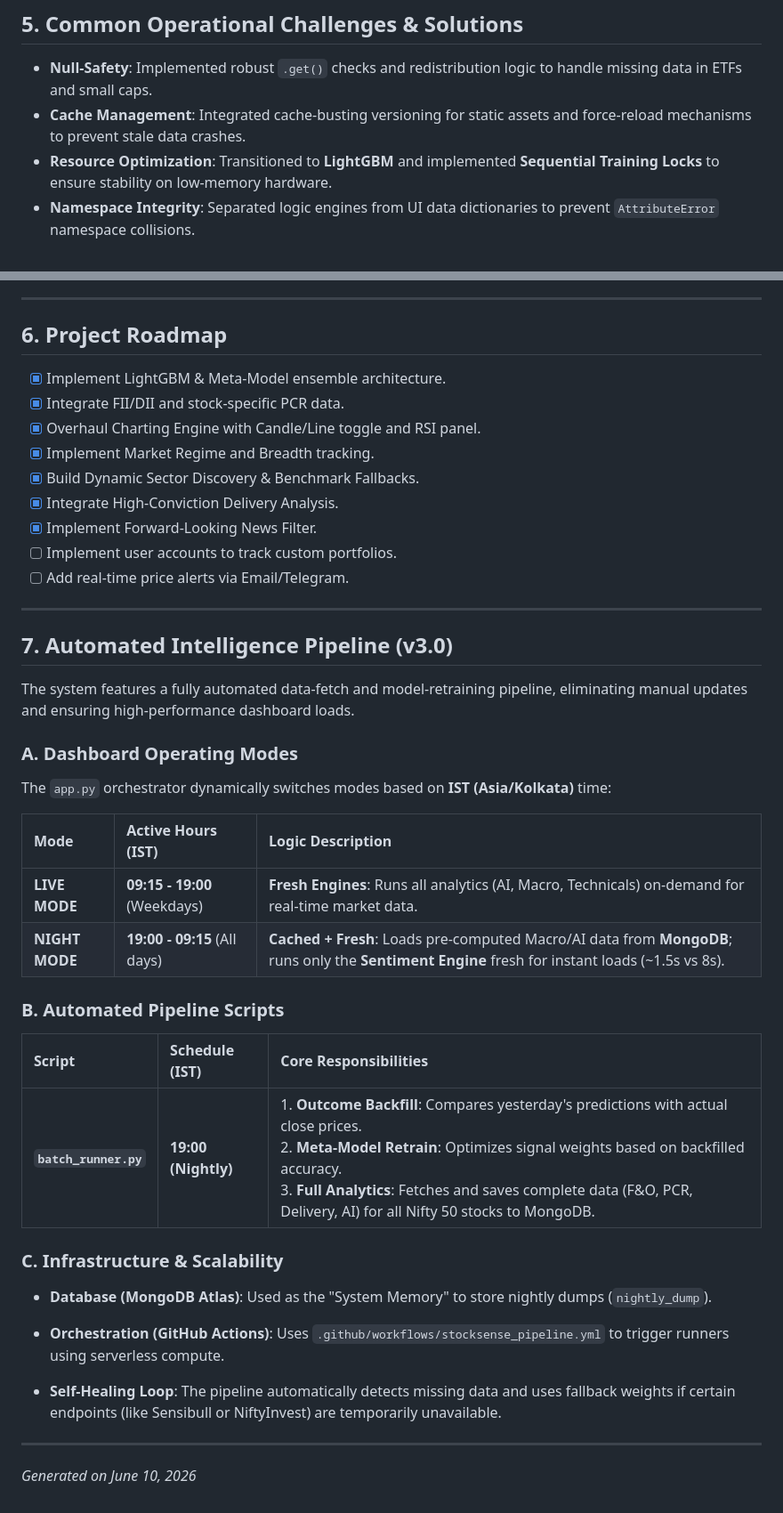
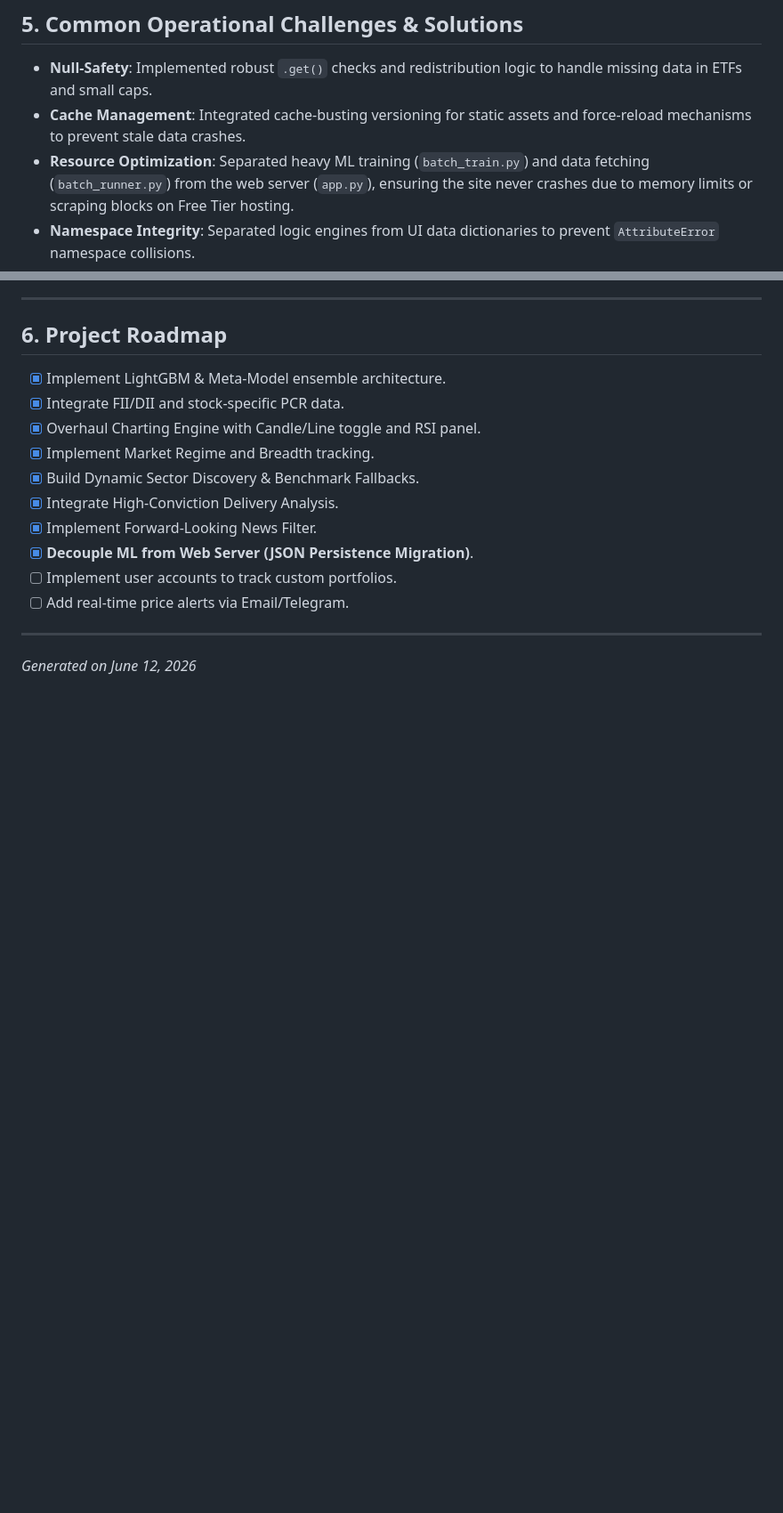
Before and after one commit to SarcasticDawg/stocksense_india, a Markdown page: PROJECT_INFO.md, 2 parts joined by grey strips. Shown at 89% size. Rendered like a GitHub page; blank space fills up the shorter version.

Commit message:
Docs: Update PROJECT_INFO.md to reflect manual JSON pipeline architecture

```diff
--- a/PROJECT_INFO.md
+++ b/PROJECT_INFO.md
@@ -98,7 +103,7 @@ The system evaluates data quality across 6 circumstances to prevent noise from c
 ## 5. Common Operational Challenges & Solutions
 - **Null-Safety**: Implemented robust `.get()` checks and redistribution logic to handle missing data in ETFs and small caps.
 - **Cache Management**: Integrated cache-busting versioning for static assets and force-reload mechanisms to prevent stale data crashes.
-- **Resource Optimization**: Transitioned to **LightGBM** and implemented **Sequential Training Locks** to ensure stability on low-memory hardware.
+- **Resource Optimization**: Separated heavy ML training (`batch_train.py`) and data fetching (`batch_runner.py`) from the web server (`app.py`), ensuring the site never crashes due to memory limits or scraping blocks on Free Tier hosting.
 - **Namespace Integrity**: Separated logic engines from UI data dictionaries to prevent `AttributeError` namespace collisions.
 
 ---
@@ -111,32 +116,9 @@ The system evaluates data quality across 6 circumstances to prevent noise from c
 - [x] Build Dynamic Sector Discovery & Benchmark Fallbacks.
 - [x] Integrate High-Conviction Delivery Analysis.
 - [x] Implement Forward-Looking News Filter.
+- [x] **Decouple ML from Web Server (JSON Persistence Migration)**.
 - [ ] Implement user accounts to track custom portfolios.
 - [ ] Add real-time price alerts via Email/Telegram.
 
 ---
-
-## 7. Automated Intelligence Pipeline (v3.0)
-The system features a fully automated data-fetch and model-retraining pipeline, eliminating manual updates and ensuring high-performance dashboard loads.
-
-### A. Dashboard Operating Modes
-The `app.py` orchestrator dynamically switches modes based on **IST (Asia/Kolkata)** time:
-
-| Mode | Active Hours (IST) | Logic Description |
-| :--- | :--- | :--- |
-| **LIVE MODE** | **09:15 - 19:00** (Weekdays) | **Fresh Engines**: Runs all analytics (AI, Macro, Technicals) on-demand for real-time market data. |
-| **NIGHT MODE**| **19:00 - 09:15** (All days) | **Cached + Fresh**: Loads pre-computed Macro/AI data from **MongoDB**; runs only the **Sentiment Engine** fresh for instant loads (~1.5s vs 8s). |
-
-### B. Automated Pipeline Scripts
-| Script | Schedule (IST) | Core Responsibilities |
-| :--- | :--- | :--- |
-| **`batch_runner.py`** | **19:00 (Nightly)** | 1. **Outcome Backfill**: Compares yesterday's predictions with actual close prices.<br>2. **Meta-Model Retrain**: Optimizes signal weights based on backfilled accuracy.<br>3. **Full Analytics**: Fetches and saves complete data (F&O, PCR, Delivery, AI) for all Nifty 50 stocks to MongoDB. |
-
-### C. Infrastructure & Scalability
-- **Database (MongoDB Atlas)**: Used as the "System Memory" to store nightly dumps (`nightly_dump`).
-- **Orchestration (GitHub Actions)**: Uses `.github/workflows/stocksense_pipeline.yml` to trigger runners using serverless compute.
-
-- **Self-Healing Loop**: The pipeline automatically detects missing data and uses fallback weights if certain endpoints (like Sensibull or NiftyInvest) are temporarily unavailable.
-
----
-*Generated on June 10, 2026*
+*Generated on June 12, 2026*
```
Also changed, not shown: other parts of PROJECT_INFO.md (+10 -5 lines).
